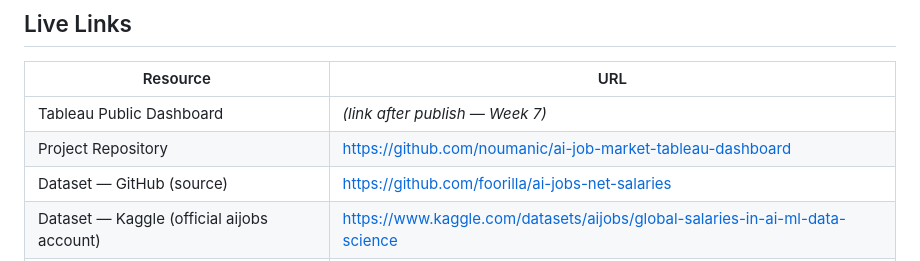
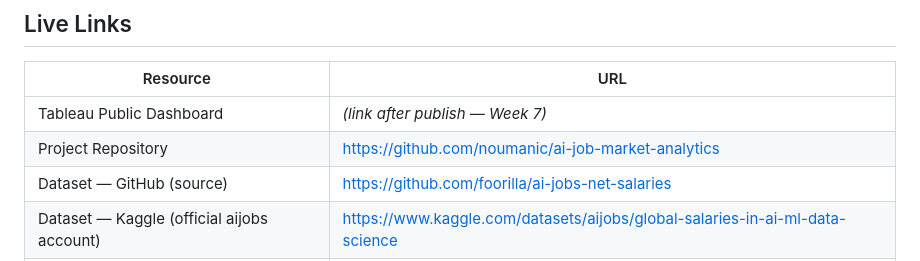
Before and after one commit to noumanic/ai-job-market-tableau-dashboard, a Markdown page: README.md, the part around the change. GitHub-like rendering.

Commit message:
Updated the repo name and updated the repo link

```diff
--- a/README.md
+++ b/README.md
@@ -13,7 +13,7 @@ Interactive Tableau dashboard built on **147,348 real salary submissions** from
 | Resource | URL |
 |----------|-----|
 | Tableau Public Dashboard | *(link after publish — Week 7)* |
-| Project Repository | https://github.com/noumanic/ai-job-market-tableau-dashboard |
+| Project Repository | https://github.com/noumanic/ai-job-market-analytics |
 | Dataset — GitHub (source) | https://github.com/foorilla/ai-jobs-net-salaries |
 | Dataset — Kaggle (official aijobs account) | https://www.kaggle.com/datasets/aijobs/global-salaries-in-ai-ml-data-science |
 | Live Job Platform | https://aijobs.net |
```
